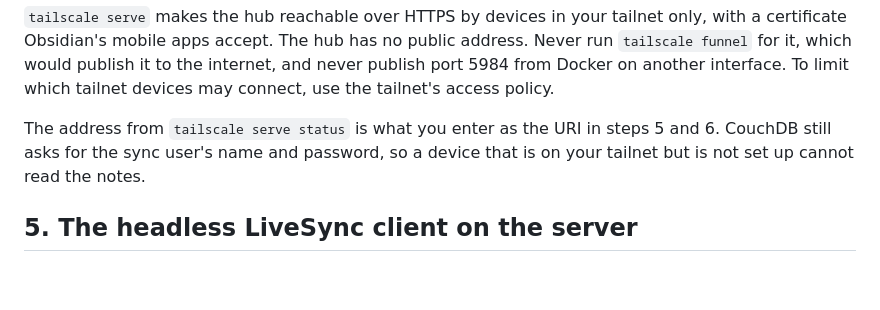
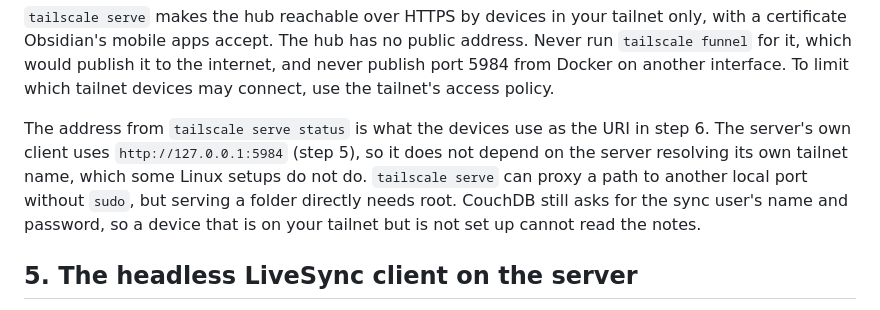
Before and after one commit to rundax/lifecontext, a Markdown page: docs/sync.md, the part around one of its changes. GitHub-like rendering; blank space fills up the shorter version.

```diff
--- a/docs/sync.md
+++ b/docs/sync.md
@@ -160,8 +160,11 @@ public address. Never run `tailscale funnel` for it, which would publish it to
 the internet, and never publish port 5984 from Docker on another interface.
 To limit which tailnet devices may connect, use the tailnet's access policy.
 
-The address from `tailscale serve status` is what you enter as the URI in
-steps 5 and 6. CouchDB still asks for the sync user's name and password, so a
+The address from `tailscale serve status` is what the devices use as the URI
+in step 6. The server's own client uses `http://127.0.0.1:5984` (step 5), so
+it does not depend on the server resolving its own tailnet name, which some
+Linux setups do not do. `tailscale serve` can proxy a path to another local
+port without `sudo`, but serving a folder directly needs root. CouchDB still asks for the sync user's name and password, so a
 device that is on your tailnet but is not set up cannot read the notes.
 
 ## 5. The headless LiveSync client on the server
```
Also changed, not shown: other parts of docs/sync.md (+38 -15 lines).
